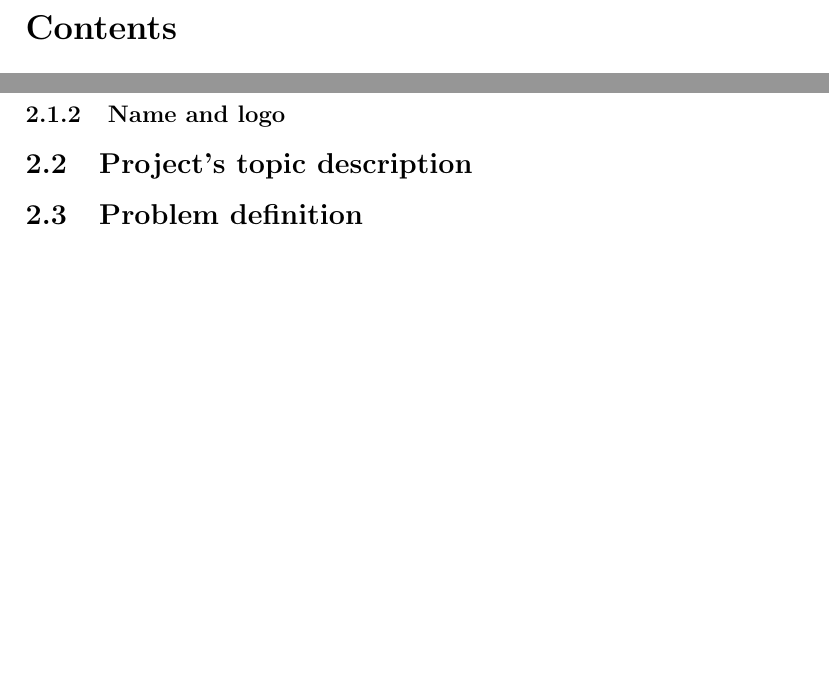
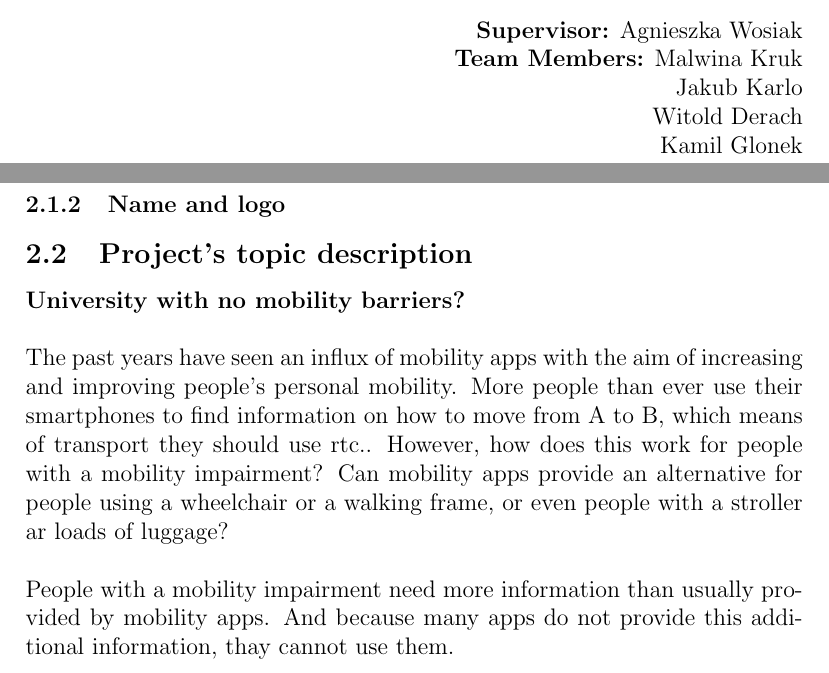
Before and after one commit to nowaynoway402/noWay-report, a LaTeX document (report.tex): two parts of pages 2 and 3 of 3 before the commit and two parts of pages 1 and 3 of 4 after it, joined at a grey line, cut at the place of the change, the shorter picture padded with empty space. Compiled offline with pdfLaTeX.

Commit message:
Topic description added like in problem desription

```diff
--- a/report.tex
+++ b/report.tex
@@ -7,3 +7,8 @@
 %\date{ }
 \maketitle
 
+\begin{flushright}
+\vspace*{\fill}
+\textbf{Supervisor:} Agnieszka Wosiak\\
+\textbf{Team Members:} Malwina Kruk\\ Jakub Karlo\\ Witold Derach\\ Kamil Glonek
+\end{flushright}
@@ -26,6 +34,9 @@ This is motivation section motherfucker.
 \subsubsection{Name and logo}
 
 \subsection{Project's topic description}
+\textbf{University with no mobility barriers?} \\\\
+The past years have seen an influx of mobility apps with the aim of increasing and improving people's personal mobility. More people than ever use their smartphones to find information on how to move from A to B, which means of transport they should use rtc.. However, how does this work for people with a mobility impairment? Can mobility apps provide an alternative for people using a wheelchair or a walking frame, or even people with a stroller ar loads of luggage?\\\\
+People with a mobility impairment need more information than usually provided by mobility apps. And because many apps do not provide this additional information, thay cannot use them.
 
 \subsection{Problem definition}
 
```
Also changed, not shown: report.pdf, report.tex (7 more changed lines), 4 other files.
